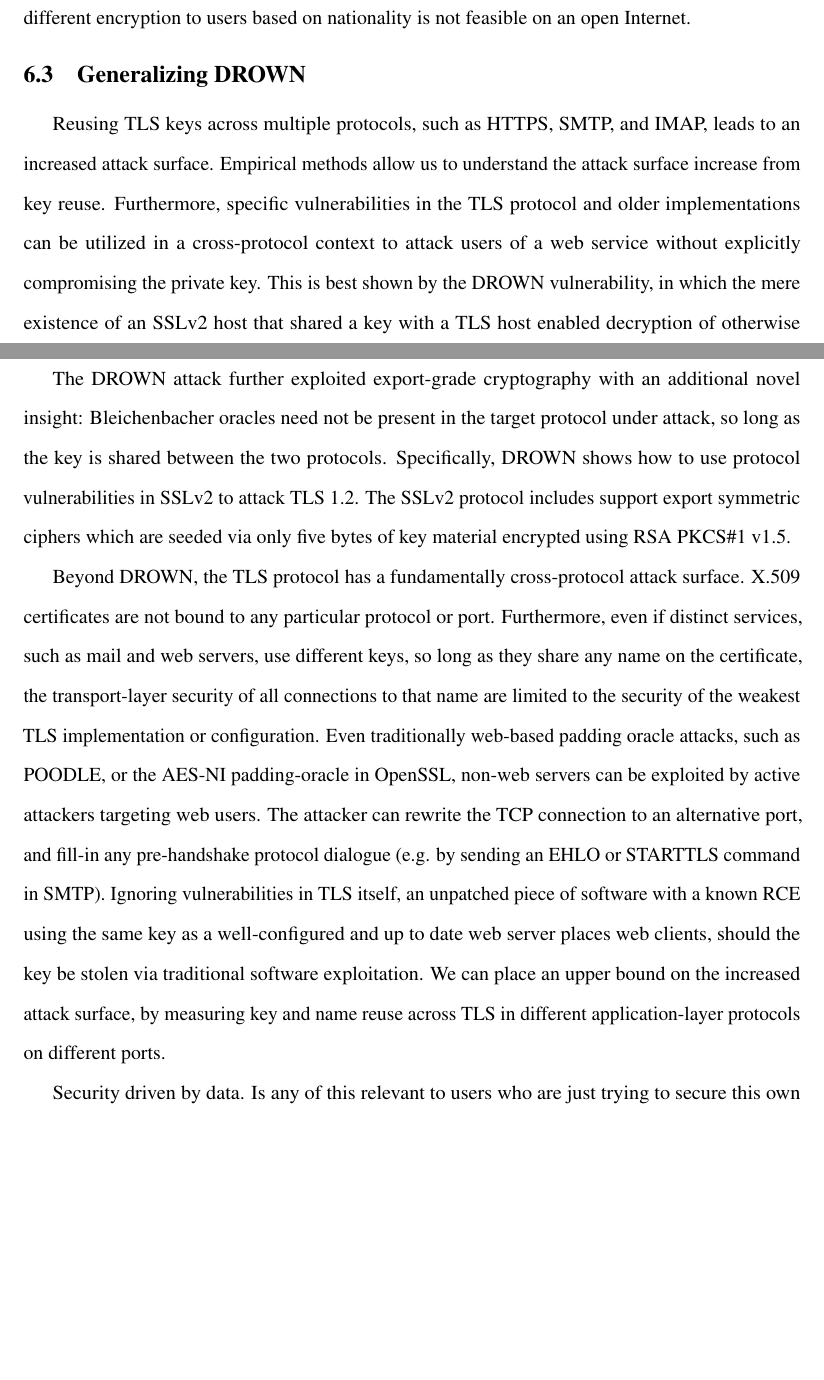
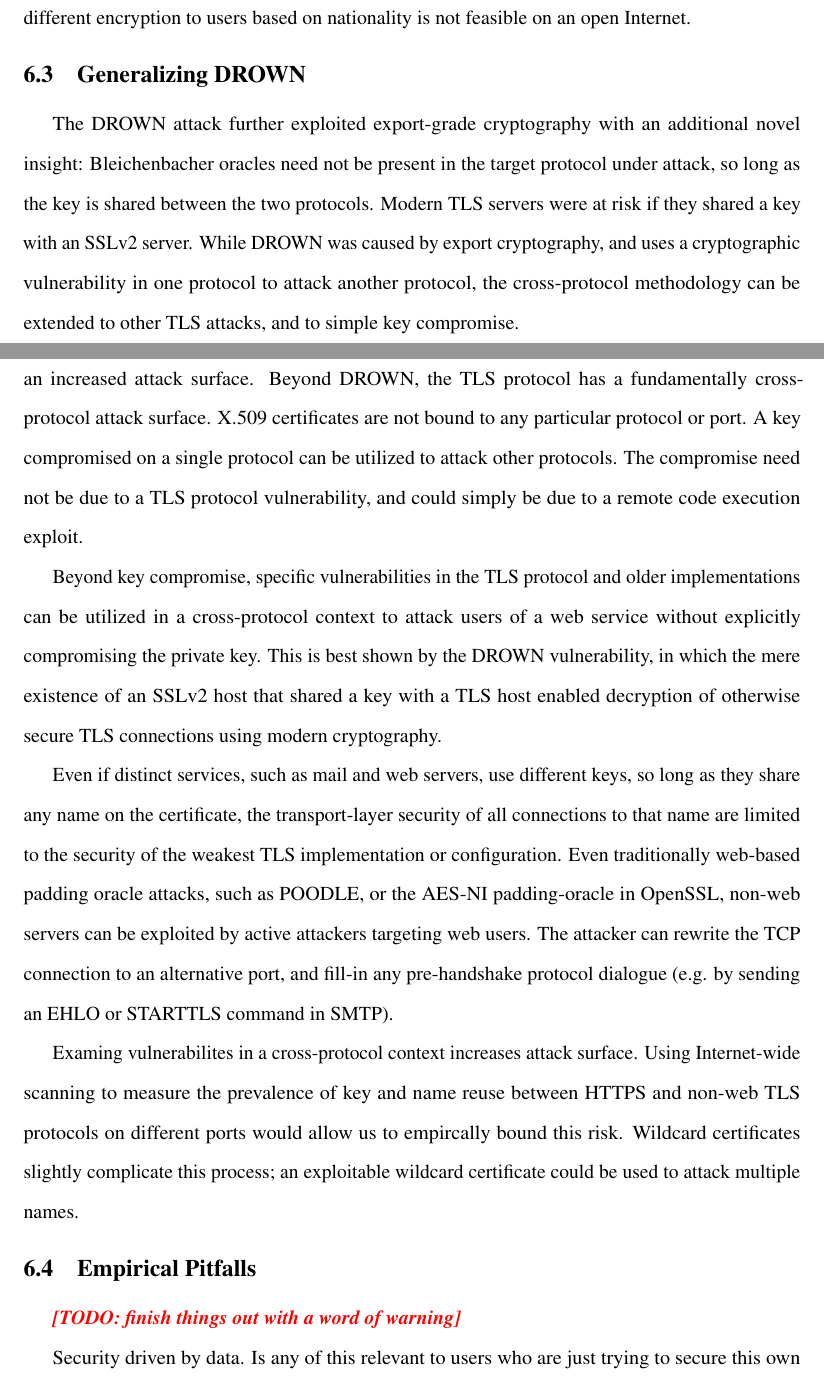
Before and after one commit to dadrian/dissertation, a LaTeX thesis (proposal.tex, which reads conclusion.tex): two parts of pages 143 and 144 of 156 before the commit and two parts of pages 144 and 145 of 158 after it, joined at a grey line, cut so that both start at the same text, the shorter picture padded with empty space. Compiled offline with pdfLaTeX.

Commit message:
generalized drown in the conclusion

```diff
--- a/conclusion.tex
+++ b/conclusion.tex
@@ -103,26 +103,31 @@ on an open Internet.
 
 \section{Generalizing DROWN}
 
+The DROWN attack further exploited export-grade cryptography with an
+additional novel insight: Bleichenbacher oracles need not be present in the
+target protocol under attack, so long as the key is shared between the two
+protocols. Modern TLS servers were at risk if they shared a key with an
+\ssltwo server. While DROWN was caused by export cryptography, and uses a
+cryptographic vulnerability in one protocol to attack another protocol, the
+cross-protocol methodology can be extended to other TLS attacks, and to
+simple key compromise.
+
 Reusing TLS keys across multiple protocols, such as HTTPS, SMTP, and IMAP,
-leads to an increased attack surface. Empirical methods allow us to understand
-the attack surface increase from key reuse. Furthermore, specific
-vulnerabilities in the TLS protocol and older implementations can be utilized
-in a cross-protocol context to attack users of a web service without explicitly
-compromising the private key. This is best shown by the DROWN vulnerability, in
-which the mere existence of an \ssltwo host that shared a key with a TLS host
-enabled decryption of otherwise secure TLS connections using modern
-cryptography.
+leads to an increased attack surface. Beyond DROWN, the TLS protocol has a
+fundamentally cross-protocol attack surface. X.509 certificates are not bound
+to any particular protocol or port. A key compromised on a single protocol
+can be utilized to attack other protocols. The compromise need not be due to
+a TLS protocol vulnerability, and could simply be due to a remote code
+execution exploit.
 
-The DROWN attack further exploited export-grade cryptography with an additional
-novel insight: Bleichenbacher oracles need not be present in the target
-protocol under attack, so long as the key is shared between the two protocols.
-Specifically, DROWN shows how to use protocol vulnerabilities in \ssltwo to
-attack TLS 1.2. The \ssltwo protocol includes support export symmetric ciphers
-which are seeded via only five bytes of key material encrypted using RSA \PKCS.
+Beyond key compromise, specific vulnerabilities in the TLS protocol and older
+implementations can be utilized in a cross-protocol context to attack users
+of a web service without explicitly compromising the private key. This is
+best shown by the DROWN vulnerability, in which the mere existence of an
+\ssltwo host that shared a key with a TLS host enabled decryption of
+otherwise secure TLS connections using modern cryptography.
 
-Beyond DROWN, the TLS protocol has a fundamentally cross-protocol attack
-surface. X.509 certificates are not bound to any particular protocol or port.
-Furthermore, even if distinct services, such as mail and web servers, use
+Even if distinct services, such as mail and web servers, use
 different keys, so long as they share any name on the certificate, the
 transport-layer security of all connections to that name are limited to the
 security of the weakest TLS implementation or configuration. Even traditionally
@@ -130,12 +135,18 @@ web-based padding oracle attacks, such as POODLE, or the AES-NI padding-oracle
 in OpenSSL, non-web servers can be exploited by active attackers targeting web
 users. The attacker can rewrite the TCP connection to an alternative port, and
 fill-in any pre-handshake protocol dialogue (e.g. by sending an EHLO or
-STARTTLS command in SMTP). Ignoring vulnerabilities in TLS itself, an unpatched
-piece of software with a known RCE using the same key as a well-configured and
-up to date web server places web clients, should the key be stolen via
-traditional software exploitation. We can place an upper bound on the increased
-attack surface, by measuring key and name reuse across TLS in different
-application-layer protocols on different ports.
+STARTTLS command in SMTP).
+
+Examing vulnerabilites in a cross-protocol context increases attack surface.
+Using Internet-wide scanning to measure the prevalence of key and name reuse
+between HTTPS and non-web TLS protocols on different ports would allow us to
+empircally bound this risk. Wildcard certificates slightly complicate this
+process; an exploitable wildcard certificate could be used to attack multiple
+names.
+
+\section{Empirical Pitfalls}
+
+\todo{finish things out with a word of warning}
 
 Security driven by data. Is any of this relevant to users who are just trying
 to secure this own networks?
```
